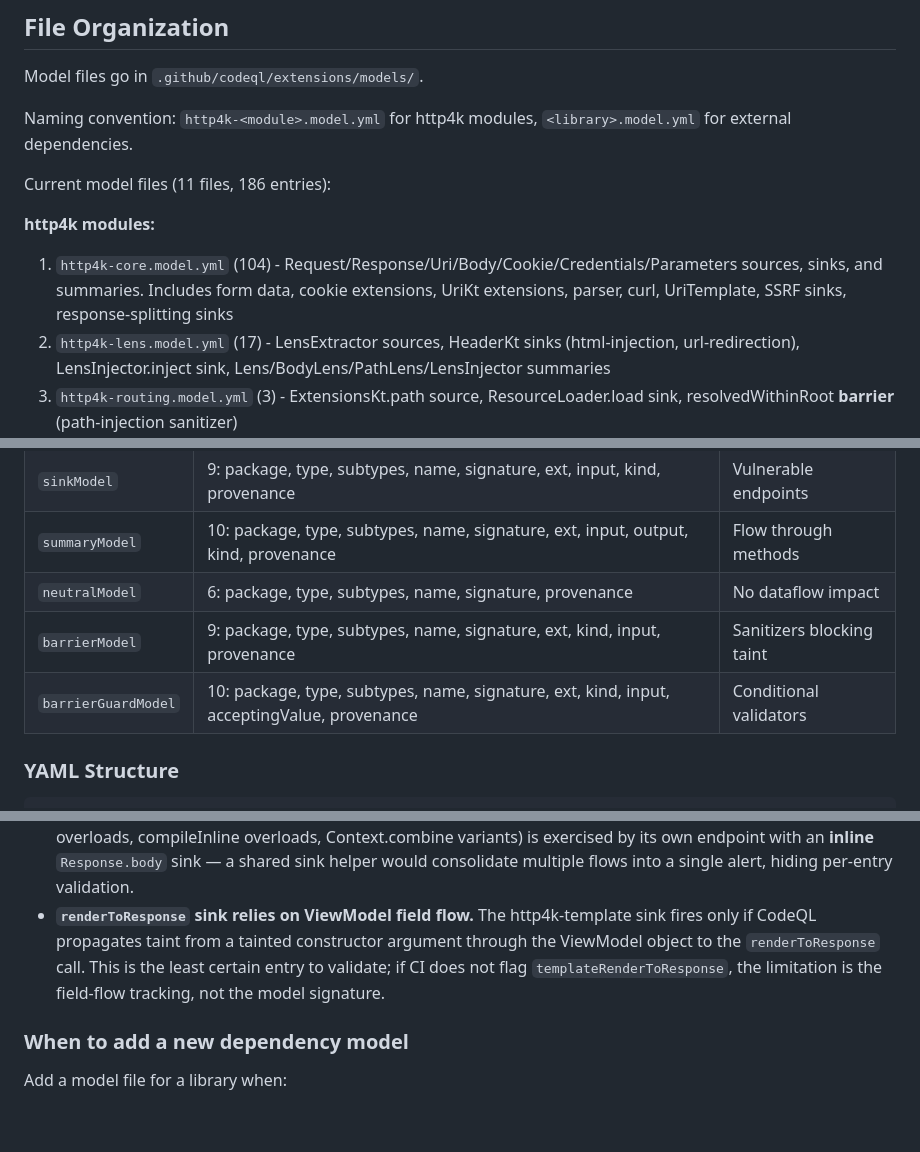
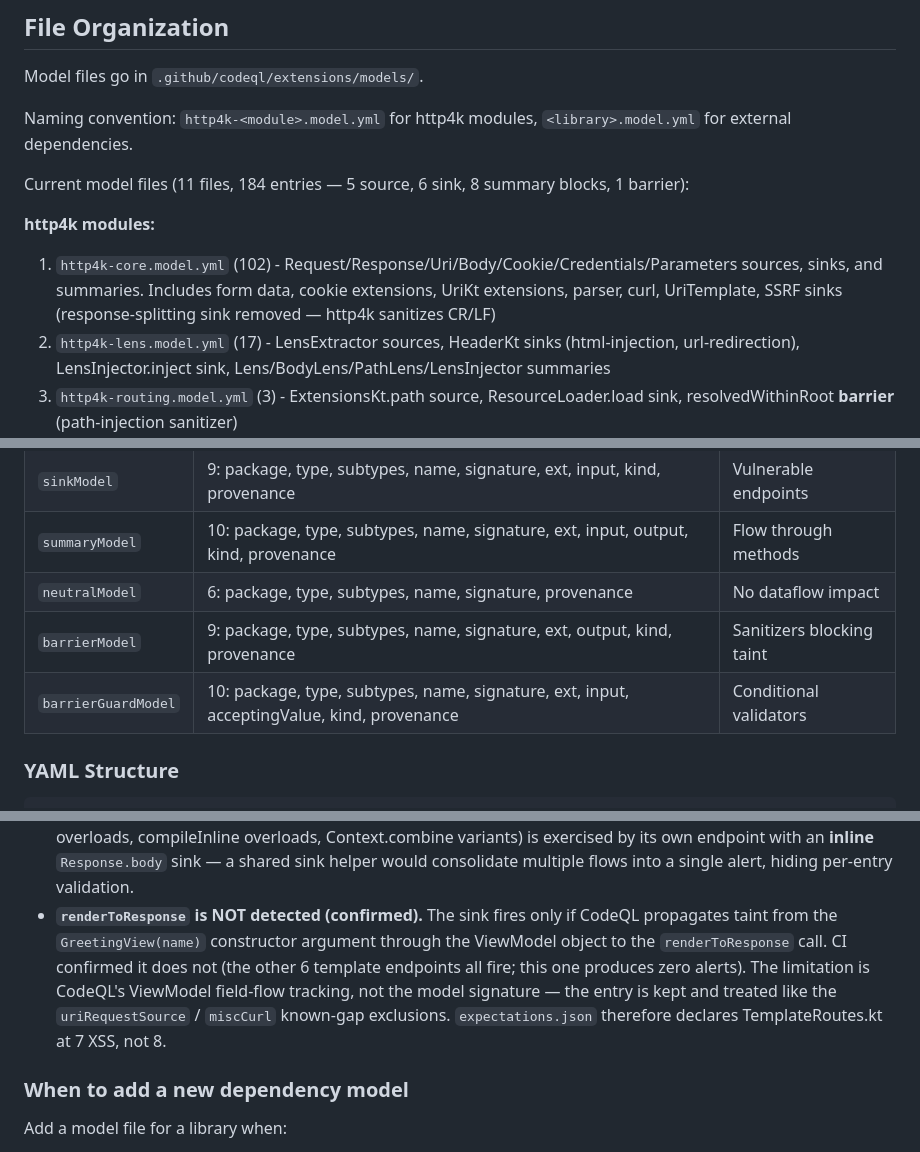
Before and after one commit to 1LNM/vulnerable-http4k-app-2, a Markdown page: CLAUDE.md, 3 parts joined by grey strips. Rendered like a GitHub page; blank space fills up the shorter version.

Commit message:
Docs: fix stale counts, barrier schemas, and template/renderToResponse status
- CLAUDE.md: correct barrierModel schema (output, kind) and barrierGuardModel
  schema (input, acceptingValue, kind) — verified against CodeQL docs
- CLAUDE.md: 186 -> 184 entries, http4k-core 104 -> 102 (response-splitting removed)
- CLAUDE.md: state renderToResponse non-detection as confirmed fact (was a prediction)
- README: http4k-template table entry now "sink" not "summaries/then"
- README: path-04 control Detected (not Pending); 9 -> 8 vulnerability categories

Co-Authored-By: Claude Opus 4.8 <noreply@anthropic.com>

```diff
--- a/CLAUDE.md
+++ b/CLAUDE.md
@@ -15,10 +15,10 @@ Model files go in `.github/codeql/extensions/models/`.
 Naming convention: `http4k-<module>.model.yml` for http4k modules, `<library>.model.yml` for
 external dependencies.
 
-Current model files (11 files, 186 entries):
+Current model files (11 files, 184 entries — 5 source, 6 sink, 8 summary blocks, 1 barrier):
 
 **http4k modules:**
-1. `http4k-core.model.yml` (104) - Request/Response/Uri/Body/Cookie/Credentials/Parameters sources, sinks, and summaries. Includes form data, cookie extensions, UriKt extensions, parser, curl, UriTemplate, SSRF sinks, response-splitting sinks
+1. `http4k-core.model.yml` (102) - Request/Response/Uri/Body/Cookie/Credentials/Parameters sources, sinks, and summaries. Includes form data, cookie extensions, UriKt extensions, parser, curl, UriTemplate, SSRF sinks (response-splitting sink removed — http4k sanitizes CR/LF)
 2. `http4k-lens.model.yml` (17) - LensExtractor sources, HeaderKt sinks (html-injection, url-redirection), LensInjector.inject sink, Lens/BodyLens/PathLens/LensInjector summaries
 3. `http4k-routing.model.yml` (3) - ExtensionsKt.path source, ResourceLoader.load sink, resolvedWithinRoot **barrier** (path-injection sanitizer)
 4. `http4k-filter.model.yml` (1) - ServerFilters.CatchAll stack trace leak summary
@@ -44,8 +44,8 @@ Pack: `codeql/java-all`
 | `sinkModel` | 9: package, type, subtypes, name, signature, ext, input, kind, provenance | Vulnerable endpoints |
 | `summaryModel` | 10: package, type, subtypes, name, signature, ext, input, output, kind, provenance | Flow through methods |
 | `neutralModel` | 6: package, type, subtypes, name, signature, provenance | No dataflow impact |
-| `barrierModel` | 9: package, type, subtypes, name, signature, ext, kind, input, provenance | Sanitizers blocking taint |
-| `barrierGuardModel` | 10: package, type, subtypes, name, signature, ext, kind, input, acceptingValue, provenance | Conditional validators |
+| `barrierModel` | 9: package, type, subtypes, name, signature, ext, output, kind, provenance | Sanitizers blocking taint |
+| `barrierGuardModel` | 10: package, type, subtypes, name, signature, ext, input, acceptingValue, kind, provenance | Conditional validators |
 
 ### YAML Structure
 
@@ -436,10 +436,12 @@ extends `AutoMarshalling`, which is already modelled in `http4k-format.model.yml
   (Template.apply overloads, compileInline overloads, Context.combine variants) is exercised by
   its own endpoint with an **inline** `Response.body` sink — a shared sink helper would
   consolidate multiple flows into a single alert, hiding per-entry validation.
-- **`renderToResponse` sink relies on ViewModel field flow.** The http4k-template sink fires only
-  if CodeQL propagates taint from a tainted constructor argument through the ViewModel object to
-  the `renderToResponse` call. This is the least certain entry to validate; if CI does not flag
-  `templateRenderToResponse`, the limitation is the field-flow tracking, not the model signature.
+- **`renderToResponse` is NOT detected (confirmed).** The sink fires only if CodeQL propagates
+  taint from the `GreetingView(name)` constructor argument through the ViewModel object to the
+  `renderToResponse` call. CI confirmed it does not (the other 6 template endpoints all fire; this
+  one produces zero alerts). The limitation is CodeQL's ViewModel field-flow tracking, not the
+  model signature — the entry is kept and treated like the `uriRequestSource` / `miscCurl`
+  known-gap exclusions. `expectations.json` therefore declares TemplateRoutes.kt at 7 XSS, not 8.
 
 ### When to add a new dependency model
 
```
Also changed, not shown: README.md (+3 -3 lines).
